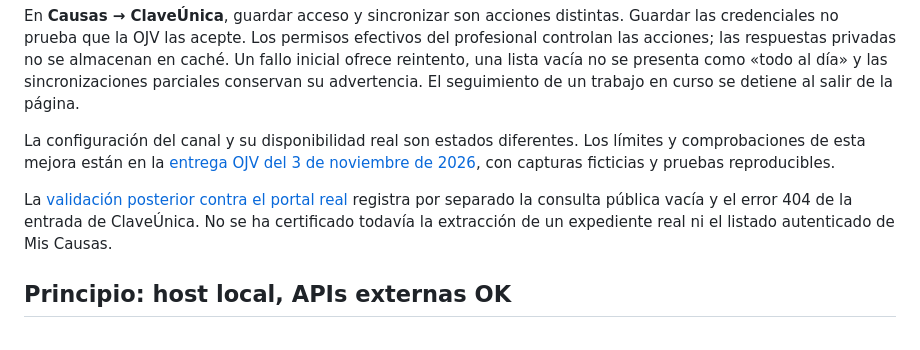
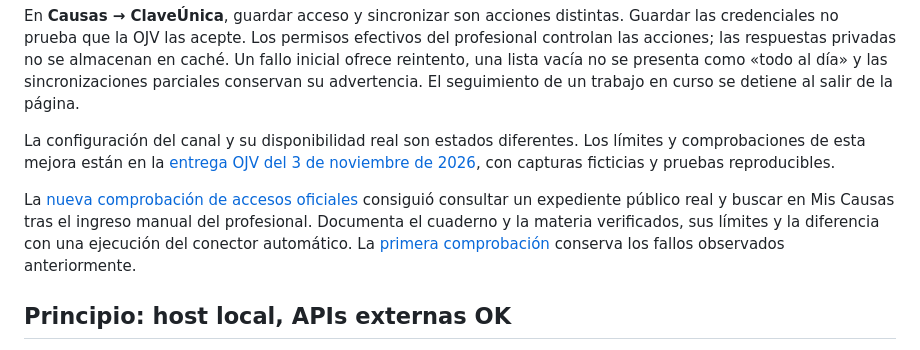
Before and after one commit to gabrielperezibacache/lexopen, a Markdown page: docs/PJUD.md, the part around the change. GitHub-like rendering.

```diff
--- a/docs/PJUD.md
+++ b/docs/PJUD.md
@@ -10,7 +10,7 @@ En **Causas → ClaveÚnica**, guardar acceso y sincronizar son acciones distint
 
 La configuración del canal y su disponibilidad real son estados diferentes. Los límites y comprobaciones de esta mejora están en la [entrega OJV del 3 de noviembre de 2026](ojv-2026-11-03/README.md), con capturas ficticias y pruebas reproducibles.
 
-La [validación posterior contra el portal real](ojv-validacion-real-2026-11-03/README.md) registra por separado la consulta pública vacía y el error 404 de la entrada de ClaveÚnica. No se ha certificado todavía la extracción de un expediente real ni el listado autenticado de Mis Causas.
+La [nueva comprobación de accesos oficiales](ojv-accesos-oficiales-2026-11-03/README.md) consiguió consultar un expediente público real y buscar en Mis Causas tras el ingreso manual del profesional. Documenta el cuaderno y la materia verificados, sus límites y la diferencia con una ejecución del conector automático. La [primera comprobación](ojv-validacion-real-2026-11-03/README.md) conserva los fallos observados anteriormente.
 
 ## Principio: host local, APIs externas OK
 
```
Also changed, not shown: docs/ojv-accesos-oficiales-2026-11-03/README.md (added, +53 -0 lines), docs/ojv-validacion-real-2026-11-03/README.md (+2 -0 lines), docs/ojv-accesos-oficiales-2026-11-03/consulta-publica-criterios.jpg (added), docs/ojv-accesos-oficiales-2026-11-03/ingreso-pjud.jpg (added), 8 other files.
